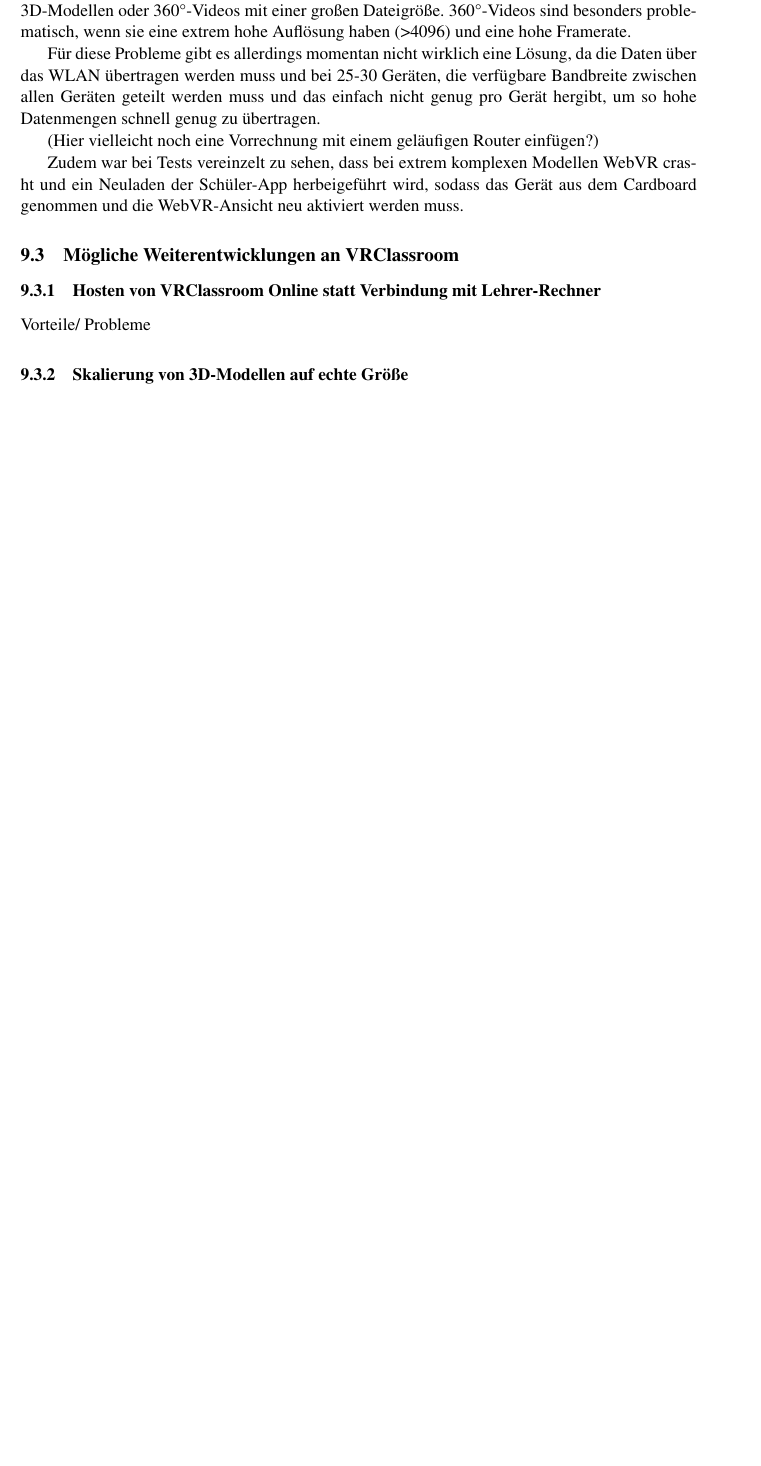
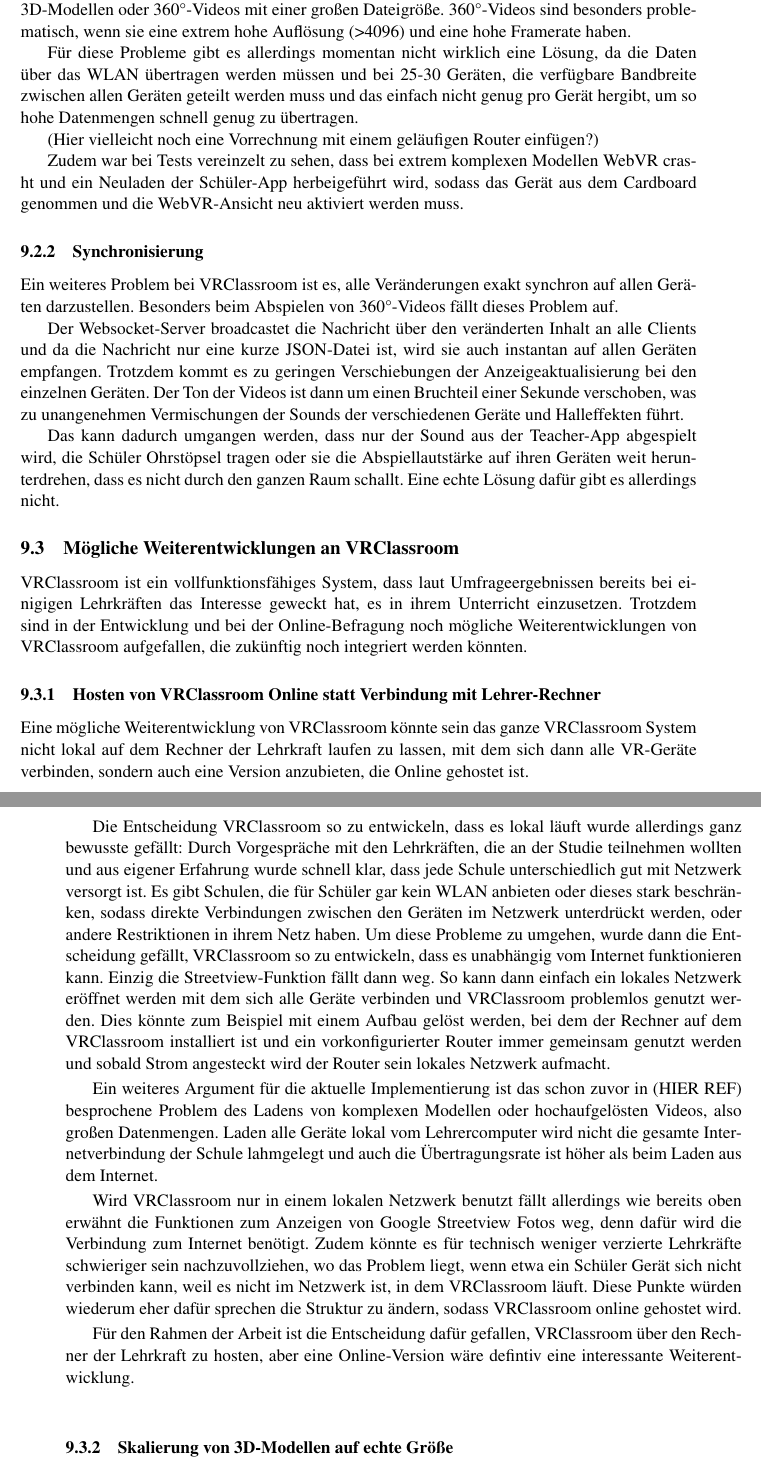
Before and after one commit to vronifuchsberger/VRClassroom, a LaTeX thesis (thesis/thesis.tex): part of page 31 of 35 before the commit and two parts of pages 31 and 32 of 37 after it, the two joined at a grey line, cut so that both start at the same text, the shorter picture padded with empty space. Compiled offline with pdfLaTeX; the source files are stored in an older character set and shown here as Unicode.

Commit message:
thesis: Probleme von VRClassroom

```diff
--- a/thesis/thesis.tex
+++ b/thesis/thesis.tex
@@ -722,18 +722,42 @@
 \subsection{Zukunft von VR}
 
 \subsection{Probleme von VRClassroom}
+In Tests haben sich noch ein paar Probleme gezeigt, die das VRClassroom System in seinem aktuellen Zustand noch hat, die beim ``echten'' Einsatz im Schulunterricht das Erlebnis stören könnten.
+Diese Problem konnten aber leider nicht im Rahmen dieser Arbeit gelöst werden, das sie nicht wirklich Probleme der entwickelten Software sind, sondern technischen Grenzen von Geräten, die sich in der Zukunft aller Voraussicht nach weiter verschieben werden, sodass sie dann kein Problem mehr darstellen.
+
 \subsubsection{Anzeigen großer Dateien}
-Eines der größten Probleme, die VRClassroom momentan hat, ist die Anzeige von komplexen 3D-Modellen oder 360°-Videos mit einer großen Dateigröße. 360°-Videos sind besonders problematisch, wenn sie eine extrem hohe Auflösung haben (>4096) und eine hohe Framerate.
+Eines der größten Probleme, die VRClassroom momentan hat, ist die Anzeige von komplexen 3D-Modellen oder 360°-Videos mit einer großen Dateigröße. 360°-Videos sind besonders problematisch, wenn sie eine extrem hohe Auflösung (>4096) und eine hohe Framerate haben.
 
-Für diese Probleme gibt es allerdings momentan nicht wirklich eine Lösung, da die Daten über das WLAN übertragen werden muss und bei 25-30 Geräten, die verfügbare Bandbreite zwischen allen Geräten geteilt werden muss und das einfach nicht genug pro Gerät hergibt, um so hohe Datenmengen schnell genug zu übertragen.
+Für diese Probleme gibt es allerdings momentan nicht wirklich eine Lösung, da die Daten über das WLAN übertragen werden müssen und bei 25-30 Geräten, die verfügbare Bandbreite zwischen allen Geräten geteilt werden muss und das einfach nicht genug pro Gerät hergibt, um so hohe Datenmengen schnell genug zu übertragen.
 
 (Hier vielleicht noch eine Vorrechnung mit einem geläufigen Router einfügen?)
 
 Zudem war bei Tests vereinzelt zu sehen, dass bei extrem komplexen Modellen WebVR crasht und ein Neuladen der Schüler-App herbeigeführt wird, sodass das Gerät aus dem Cardboard genommen und die WebVR-Ansicht neu aktiviert werden muss.
 
+\subsubsection{Synchronisierung}
+Ein weiteres Problem bei VRClassroom ist es, alle Veränderungen exakt synchron auf allen Geräten darzustellen. Besonders beim Abspielen von 360°-Videos fällt dieses Problem auf.
+
+Der Websocket-Server broadcastet die Nachricht über den veränderten Inhalt an alle Clients und da die Nachricht nur eine kurze JSON-Datei ist, wird sie auch instantan auf allen Geräten empfangen. Trotzdem kommt es zu geringen Verschiebungen der Anzeigeaktualisierung bei den einzelnen Geräten.
+Der Ton der Videos ist dann um einen Bruchteil einer Sekunde verschoben, was zu unangenehmen Vermischungen der Sounds der verschiedenen Geräte und Halleffekten führt.
+
+Das kann dadurch umgangen werden, dass nur der Sound aus der Teacher-App abgespielt wird, die Schüler Ohrstöpsel tragen oder sie die Abspiellautstärke auf ihren Geräten weit herunterdrehen, dass es nicht durch den ganzen Raum schallt. Eine echte Lösung dafür gibt es allerdings nicht.
+
 \subsection{Mögliche Weiterentwicklungen an VRClassroom}
+VRClassroom ist ein vollfunktionsfähiges System, dass laut Umfrageergebnissen bereits bei einigigen Lehrkräften das Interesse geweckt hat, es in ihrem Unterricht einzusetzen. Trotzdem sind in der Entwicklung und bei der Online-Befragung noch mögliche Weiterentwicklungen von VRClassroom aufgefallen, die zukünftig noch integriert werden könnten.
+
 \subsubsection{Hosten von VRClassroom Online statt Verbindung mit Lehrer-Rechner}
-Vorteile/ Probleme
+Eine mögliche Weiterentwicklung von VRClassroom könnte sein das ganze VRClassroom System nicht lokal auf dem Rechner der Lehrkraft laufen zu lassen, mit dem sich dann alle VR-Geräte verbinden, sondern auch eine Version anzubieten, die Online gehostet ist.
+
+Die Entscheidung VRClassroom so zu entwickeln, dass es lokal läuft wurde allerdings ganz bewusste gefällt: Durch Vorgespräche mit den Lehrkräften, die an der Studie teilnehmen wollten und aus eigener Erfahrung wurde schnell klar, dass jede Schule unterschiedlich gut mit Netzwerk versorgt ist. Es gibt Schulen, die für Schüler gar kein WLAN anbieten oder dieses stark beschränken, sodass direkte Verbindungen zwischen den Geräten im Netzwerk unterdrückt werden, oder andere Restriktionen in ihrem Netz haben.
+Um diese Probleme zu umgehen, wurde dann die Entscheidung gefällt, VRClassroom so zu entwickeln, dass es unabhängig vom Internet funktionieren kann. Einzig die Streetview-Funktion fällt dann weg. So kann dann einfach ein lokales Netzwerk eröffnet werden mit dem sich alle Geräte verbinden und VRClassroom problemlos genutzt werden. Dies könnte zum Beispiel mit einem Aufbau gelöst werden, bei dem der Rechner auf dem VRClassroom installiert ist und ein vorkonfigurierter Router immer gemeinsam genutzt werden und sobald Strom angesteckt wird der Router sein lokales Netzwerk aufmacht.
+
+Ein weiteres Argument für die aktuelle Implementierung ist das schon zuvor in (HIER REF) besprochene Problem des Ladens von komplexen Modellen oder hochaufgelösten Videos, also großen Datenmengen. Laden alle Geräte lokal vom Lehrercomputer wird nicht die gesamte Internetverbindung der Schule lahmgelegt und auch die Übertragungsrate ist höher als beim Laden aus dem Internet.
+
+Wird VRClassroom nur in einem lokalen Netzwerk benutzt fällt allerdings wie bereits oben erwähnt die Funktionen zum Anzeigen von Google Streetview Fotos weg, denn dafür wird die Verbindung zum Internet benötigt.
+Zudem könnte es für technisch weniger verzierte Lehrkräfte schwieriger sein nachzuvollziehen, wo das Problem liegt, wenn etwa ein Schüler Gerät sich nicht verbinden kann, weil es nicht im Netzwerk ist, in dem VRClassroom läuft.
+Diese Punkte würden wiederum eher dafür sprechen die Struktur zu ändern, sodass VRClassroom online gehostet wird.
+
+Für den Rahmen der Arbeit ist die Entscheidung dafür gefallen, VRClassroom über den Rechner der Lehrkraft zu hosten, aber eine Online-Version wäre defintiv eine interessante Weiterentwicklung.
 
 \subsubsection{Skalierung von 3D-Modellen auf echte Größe}
 Um den Schülern zu vermitteln wie groß beziehungsweise klein die Dinge in echt sind, die gerade besprochen werden, könnte eine Funktion in der Lehrer-App eingefügt werden, die die 3D-Modelle auf Originalgröße skaliert. Dazu müsste selbstverständlich alle 3D-Modelle in Originalgröße vorliegen, was nur sehr selten der Fall ist, da diese Funktion für die meisten Verwendungszwecke nicht benötigt wird und daher einfach unbeachtet bleibt.
```
Also changed, not shown: 4 other files.
